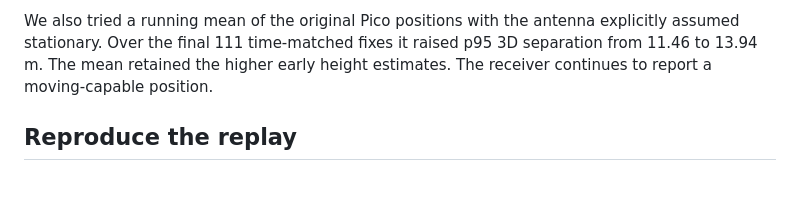
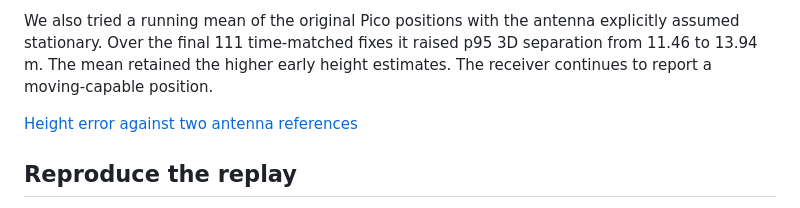
Before and after one commit to Rivercraft911/Ephemeris-1, a Markdown page: docs/software/real-sky.md, the part around the change. Drawn GitHub-style; blank space fills up the shorter version.

```diff
--- a/docs/software/real-sky.md
+++ b/docs/software/real-sky.md
@@ -35,6 +35,8 @@ Both native builds used identical lock masks, navigation masks and satellite cou
 The Pico also replayed the 550 km simulated orbit for 165 s. It produced its first position at 87.2 s and delivered 390 consecutive fixes. Against the simulated trajectory, the new build had a p95 3D position error of 1.22 m and a p95 3D velocity error of 0.111 m/s. Background acquisition admitted different satellites in the two hardware runs. On the 60 fixes with matching times, satellite counts and navigation masks, p95 velocity error fell from 0.360 to 0.254 m/s. [Pico orbital status](measurements/clocked/orbit_165_aligned.csv.gz) · [Paired scores](measurements/doppler-windows.json)
 
 We also tried a running mean of the original Pico positions with the antenna explicitly assumed stationary. Over the final 111 time-matched fixes it raised p95 3D separation from 11.46 to 13.94 m. The mean retained the higher early height estimates. The receiver continues to report a moving-capable position.
+
+[Height error against two antenna references](height.md)
 
 ## Reproduce the replay
 
```
Also changed, not shown: docs/software/ground.md (+3 -1 lines), docs/software/height.md (added, +73 -0 lines), docs/software/results.md (+2 -0 lines), docs/software/measurements/antenna-height.png (added), 14 other files.
